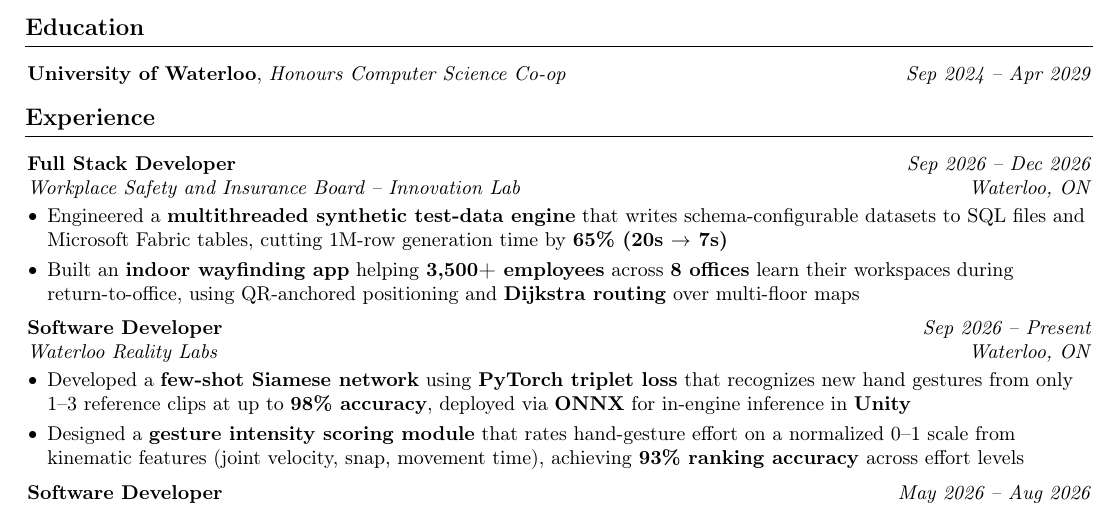
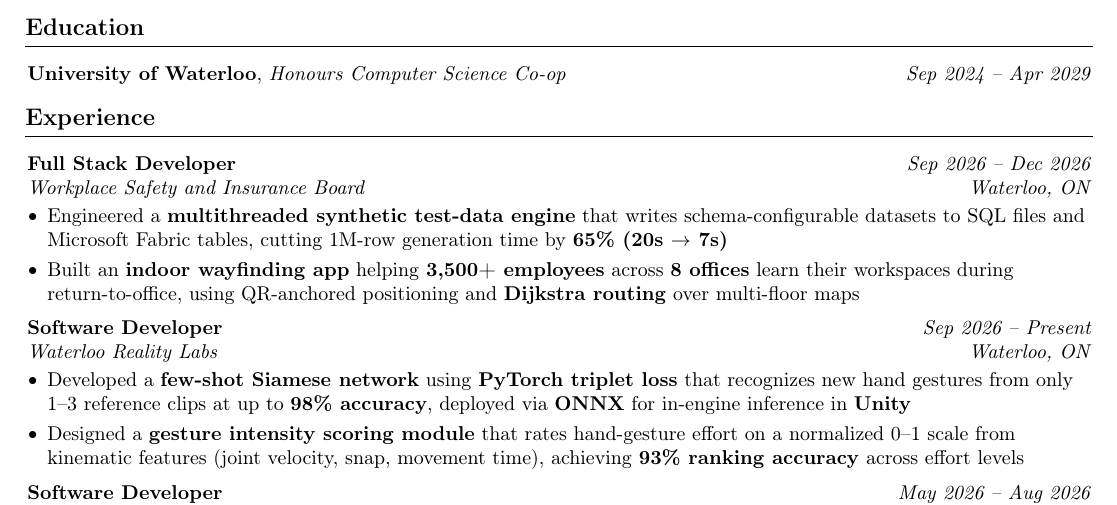
Before and after one commit to bryanlaiwei/resume, a LaTeX document (main.tex): part of the page, cut so that both start at the same text. Compiled offline with pdfLaTeX.

Commit message:
Remove Innovation Lab from WSIB entry
Co-Authored-By: Claude Sonnet 5.5 <noreply@anthropic.com>

```diff
--- a/main.tex
+++ b/main.tex
@@ -145,7 +145,7 @@ footskip=1.0 cm
 
 \begin{experienceentry}
 {Full Stack Developer}
-{Workplace Safety and Insurance Board -- Innovation Lab}
+{Workplace Safety and Insurance Board}
 {Waterloo, ON}
 {\textit{Sep 2026 -- Dec 2026}}
 \end{experienceentry}
```
